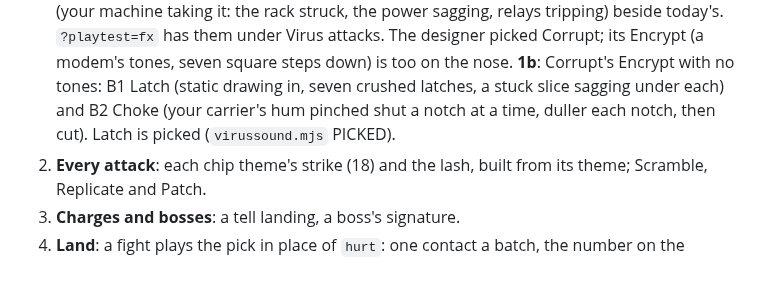
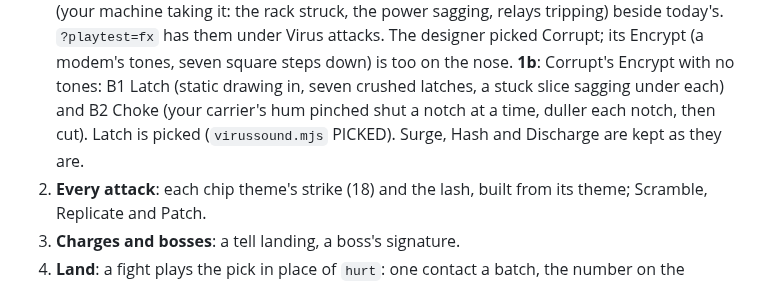
Before and after one commit to Davebee123/Blackbox, a Markdown page: docs/ability-sounds-plan.md, the part around the change. Rendered like a GitHub page.

Commit message:
Virus attack sounds: the style round is settled
Co-Authored-By: Claude Fable 5.2 <noreply@anthropic.com>
Claude-Session: https://claude.ai/code/session_01JAC41EG3pgrH3xVWCd3EQR

```diff
--- a/docs/ability-sounds-plan.md
+++ b/docs/ability-sounds-plan.md
@@ -102,7 +102,8 @@ Screen effects off or Motion off: contact and tail on the beat. The family's one
    The designer picked Corrupt; its Encrypt (a modem's tones, seven square steps down) is too on the nose.
    **1b**: Corrupt's Encrypt with no tones: B1 Latch (static drawing in, seven
    crushed latches, a stuck slice sagging under each) and B2 Choke (your carrier's hum pinched shut a notch at a
-   time, duller each notch, then cut). Latch is picked (`virussound.mjs` PICKED).
+   time, duller each notch, then cut). Latch is picked (`virussound.mjs` PICKED). Surge, Hash and
+   Discharge are kept as they are.
 2. **Every attack**: each chip theme's strike (18) and the lash, built from its theme; Scramble, Replicate and Patch.
 3. **Charges and bosses**: a tell landing, a boss's signature.
 4. **Land**: a fight plays the pick in place of `hurt`: one contact a batch, the number on the strike's impact (today
```
